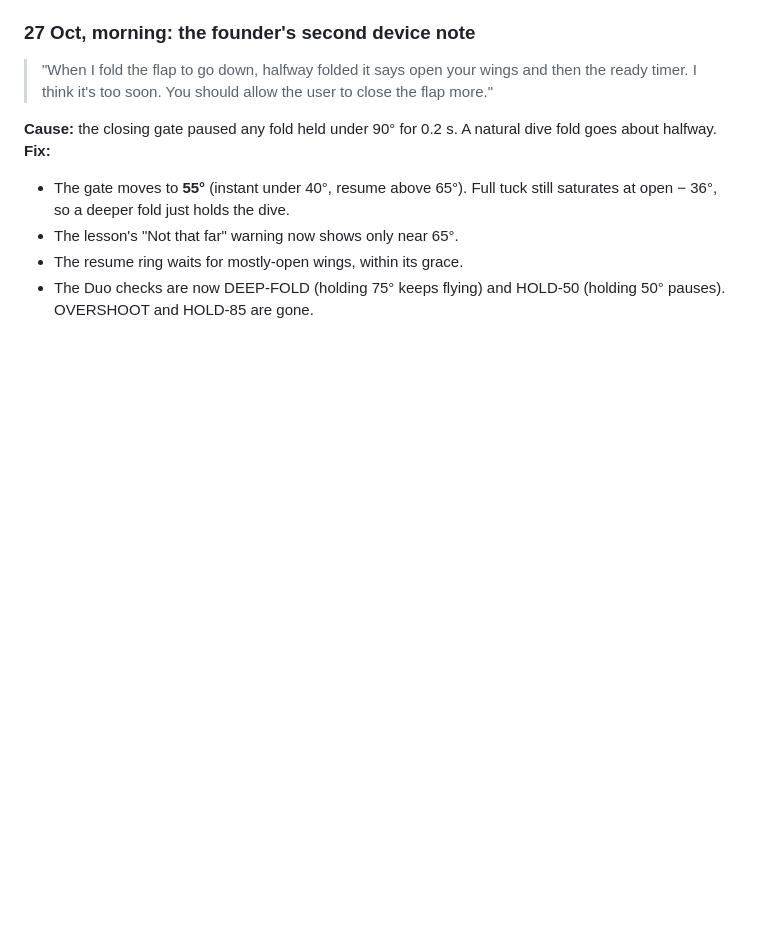
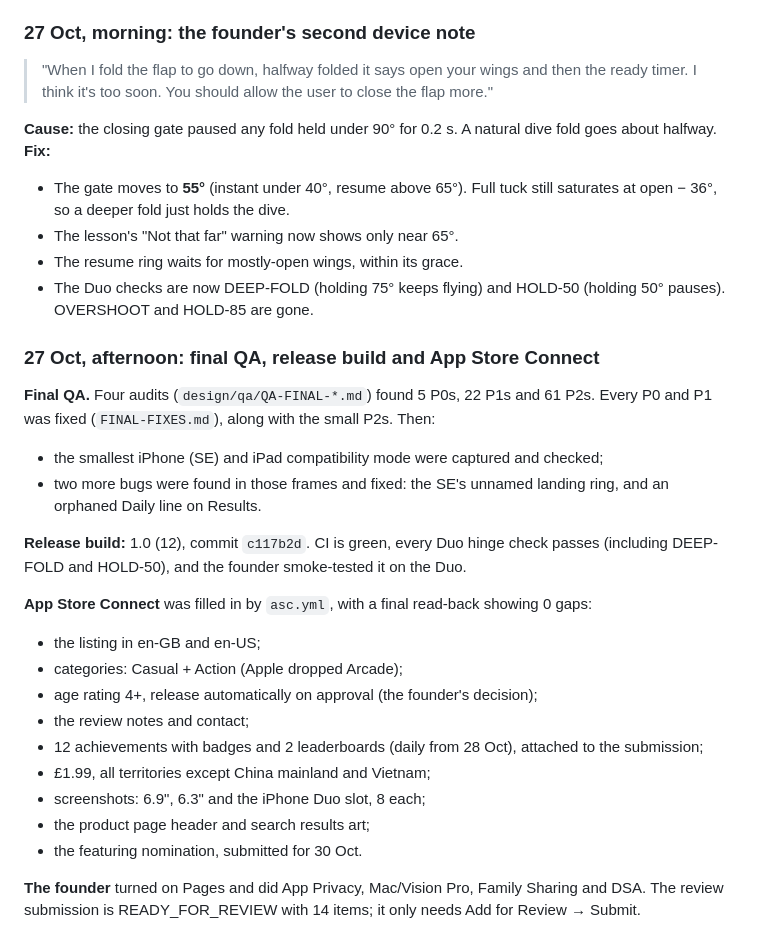
Before and after one commit to pravegm/swoop, a Markdown page: docs/PROJECT-LOG.md, the part around the change. Drawn GitHub-style; blank space fills up the shorter version.

Commit message:
Project log: final QA, release build 12, App Store Connect complete (0 gaps)
Co-Authored-By: Claude Opus 5.5 <noreply@anthropic.com>

```diff
--- a/docs/PROJECT-LOG.md
+++ b/docs/PROJECT-LOG.md
@@ -104,3 +104,28 @@ founder playing TF 7 on the Duo.
 - The resume ring waits for mostly-open wings, within its grace.
 - The Duo checks are now DEEP-FOLD (holding 75° keeps flying) and HOLD-50 (holding 50° pauses). OVERSHOOT and
   HOLD-85 are gone.
+
+### 27 Oct, afternoon: final QA, release build and App Store Connect
+
+**Final QA.** Four audits (`design/qa/QA-FINAL-*.md`) found 5 P0s, 22 P1s and 61 P2s. Every P0 and P1 was fixed
+(`FINAL-FIXES.md`), along with the small P2s. Then:
+- the smallest iPhone (SE) and iPad compatibility mode were captured and checked;
+- two more bugs were found in those frames and fixed: the SE's unnamed landing ring, and an orphaned Daily line on
+  Results.
+
+**Release build:** 1.0 (12), commit `c117b2d`. CI is green, every Duo hinge check passes (including DEEP-FOLD and
+HOLD-50), and the founder smoke-tested it on the Duo.
+
+**App Store Connect** was filled in by `asc.yml`, with a final read-back showing 0 gaps:
+- the listing in en-GB and en-US;
+- categories: Casual + Action (Apple dropped Arcade);
+- age rating 4+, release automatically on approval (the founder's decision);
+- the review notes and contact;
+- 12 achievements with badges and 2 leaderboards (daily from 28 Oct), attached to the submission;
+- £1.99, all territories except China mainland and Vietnam;
+- screenshots: 6.9", 6.3" and the iPhone Duo slot, 8 each;
+- the product page header and search results art;
+- the featuring nomination, submitted for 30 Oct.
+
+**The founder** turned on Pages and did App Privacy, Mac/Vision Pro, Family Sharing and DSA. The review submission
+is READY_FOR_REVIEW with 14 items; it only needs Add for Review → Submit.
```
